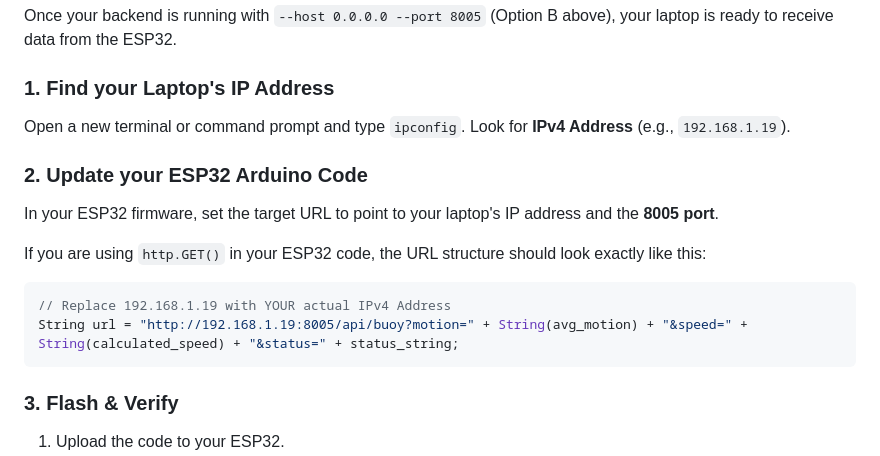
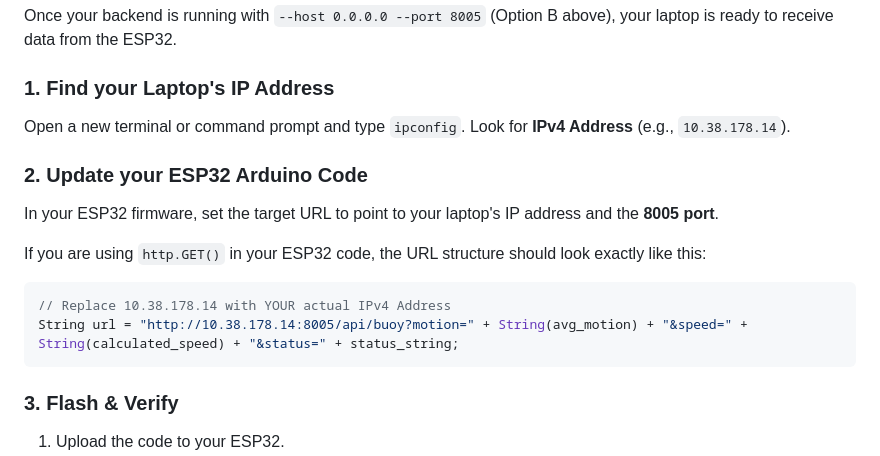
Before and after one commit to shadeed2004-gif/waveguard, a Markdown page: how_to_run.md, the part around the change. Drawn GitHub-style.

Commit message:
Docs: Update example IP to latest user IP for snippet copy-pasting

````diff
--- a/how_to_run.md
+++ b/how_to_run.md
@@ -196,15 +196,15 @@ Once your backend is running with `--host 0.0.0.0 --port 8005` (Option B above),
 
 ### 1. Find your Laptop's IP Address
 Open a new terminal or command prompt and type `ipconfig`.
-Look for **IPv4 Address** (e.g., `192.168.1.19`).
+Look for **IPv4 Address** (e.g., `10.38.178.14`).
 
 ### 2. Update your ESP32 Arduino Code
 In your ESP32 firmware, set the target URL to point to your laptop's IP address and the **8005 port**.
 
 If you are using `http.GET()` in your ESP32 code, the URL structure should look exactly like this:
 ```cpp
-// Replace 192.168.1.19 with YOUR actual IPv4 Address
-String url = "http://192.168.1.19:8005/api/buoy?motion=" + String(avg_motion) + "&speed=" + String(calculated_speed) + "&status=" + status_string;
+// Replace 10.38.178.14 with YOUR actual IPv4 Address
+String url = "http://10.38.178.14:8005/api/buoy?motion=" + String(avg_motion) + "&speed=" + String(calculated_speed) + "&status=" + status_string;
 ```
 
 ### 3. Flash & Verify
````
Also changed, not shown: README.md (+2 -2 lines).
